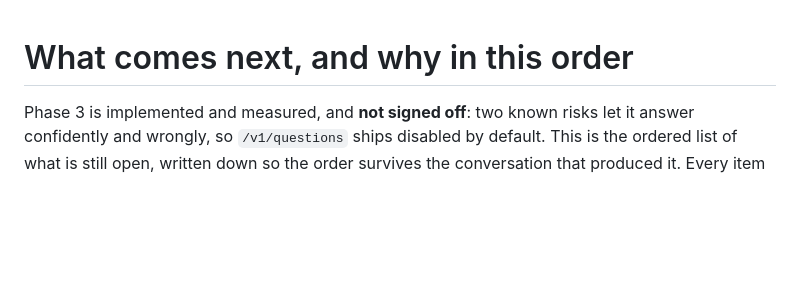
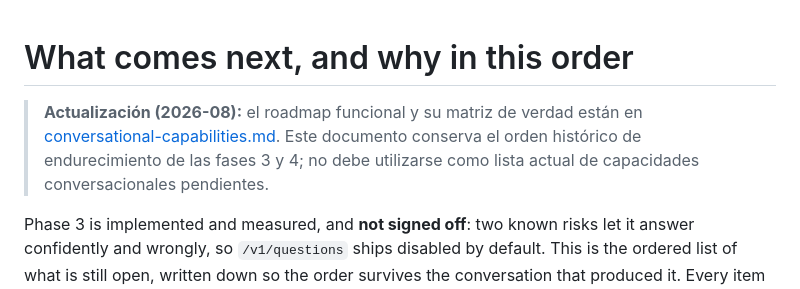
Before and after one commit to adrianoggm/FinGuard, a Markdown page: docs/next.md, the part around the change. GitHub-like rendering; blank space fills up the shorter version.

```diff
--- a/docs/next.md
+++ b/docs/next.md
@@ -1,4 +1,9 @@
 # What comes next, and why in this order
+
+> **Actualización (2026-08):** el roadmap funcional y su matriz de verdad están en
+> [conversational-capabilities.md](conversational-capabilities.md). Este documento conserva el
+> orden histórico de endurecimiento de las fases 3 y 4; no debe utilizarse como lista actual de
+> capacidades conversacionales pendientes.
 
 Phase 3 is implemented and measured, and **not signed off**: two known risks let it
 answer confidently and wrongly, so `/v1/questions` ships disabled by default. This is the
```
Also changed, not shown: docs/conversational-capabilities.md (added, +54 -0 lines), docs/pr-phase4.md (deleted, +0 -167 lines).
